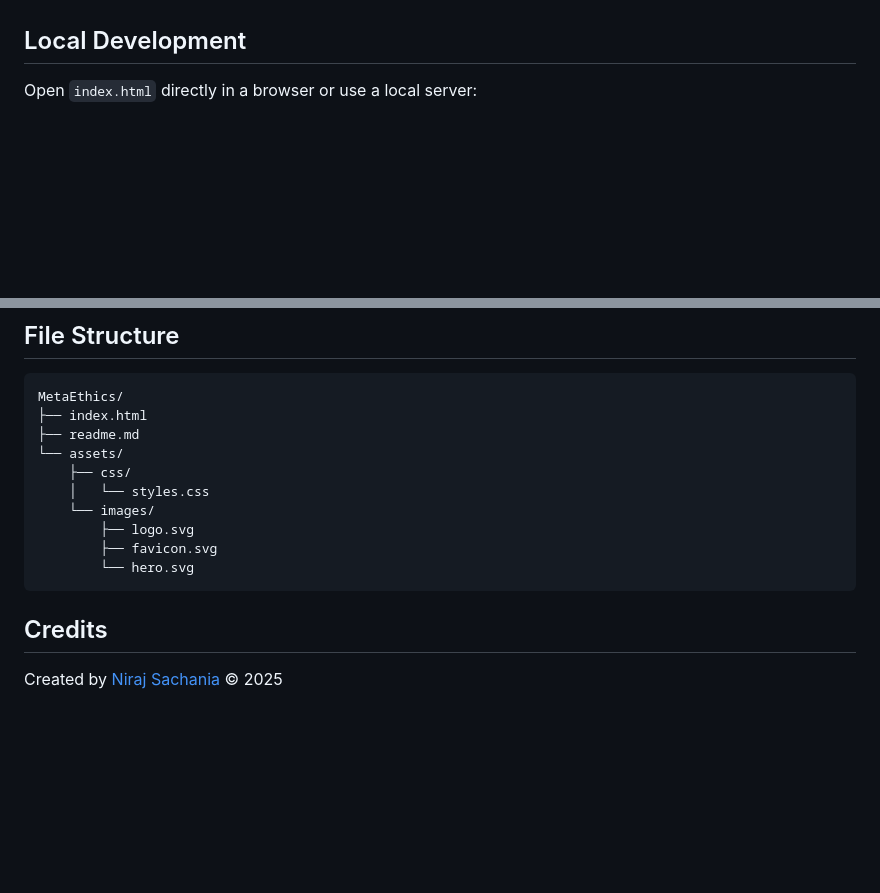
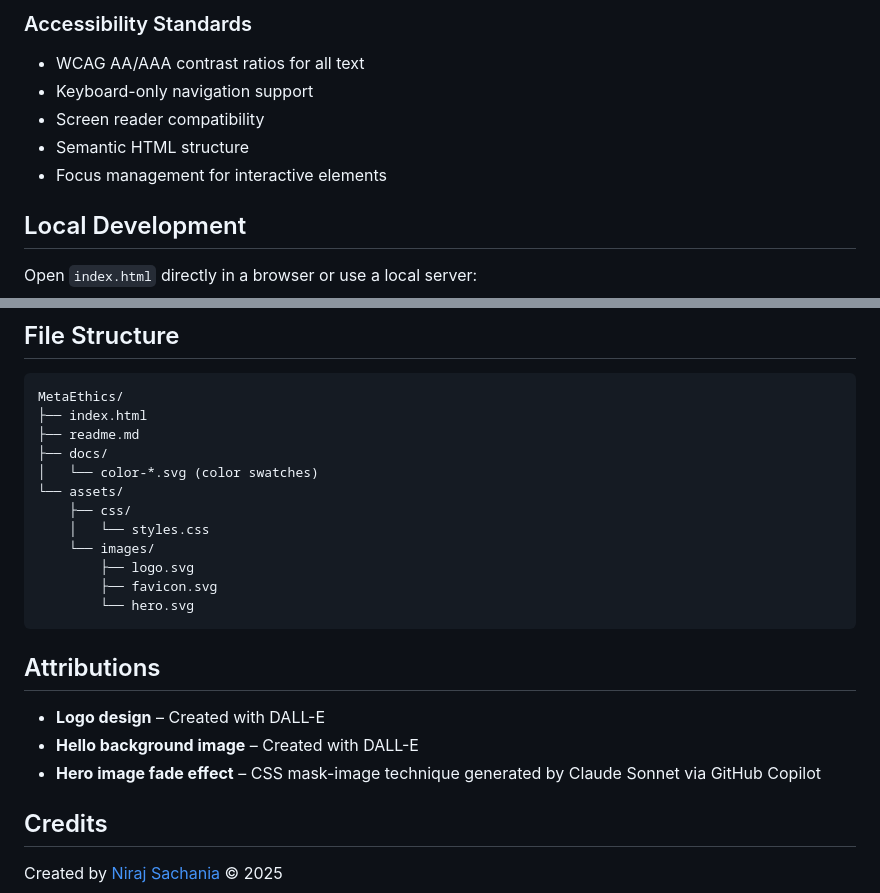
Before and after one commit to niraj-sachania/MetaEthics, a Markdown page: readme.md, 2 parts joined by grey strips. Rendered like a GitHub page; blank space fills up the shorter version.

````diff
--- a/readme.md
+++ b/readme.md
@@ -178,3 +237,11 @@ Defined in `:root` selector in `assets/css/styles.css`:
+### Accessibility Standards
+
+- WCAG AA/AAA contrast ratios for all text
+- Keyboard-only navigation support
+- Screen reader compatibility
+- Semantic HTML structure
+- Focus management for interactive elements
+
 ## Local Development
 
 Open `index.html` directly in a browser or use a local server:
@@ -198,6 +265,8 @@ Then visit `http://localhost:5173/`
 MetaEthics/
 ├── index.html
 ├── readme.md
+├── docs/
+│   └── color-*.svg (color swatches)
 └── assets/
     ├── css/
     │   └── styles.css
@@ -207,6 +276,12 @@ MetaEthics/
         └── hero.svg
 ```
 
+## Attributions
+
+- **Logo design** – Created with DALL-E
+- **Hello background image** – Created with DALL-E
+- **Hero image fade effect** – CSS mask-image technique generated by Claude Sonnet via GitHub Copilot
+
 ## Credits
 
 Created by [Niraj Sachania](https://www.linkedin.com/in/niraj-sachania) © 2025
````
Also changed, not shown: other parts of readme.md (+59 -0 lines).
